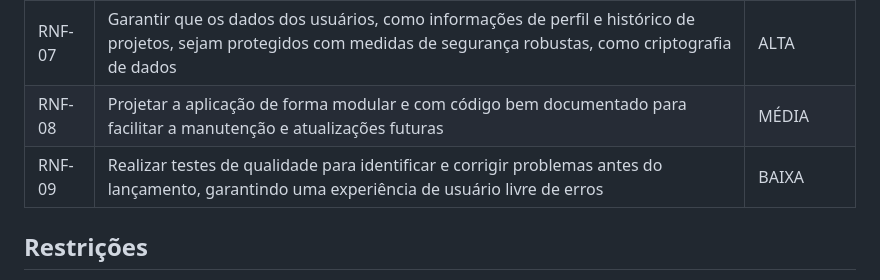
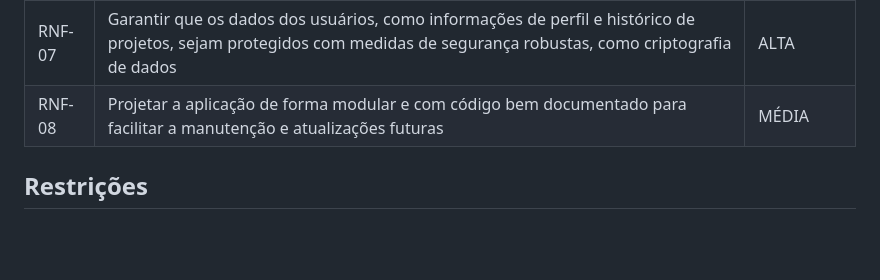
Before and after one commit to ICEI-PUC-Minas-PMV-ADS/pmv-ads-2023-2-e4-proj-infra-t4-decorarqui, a Markdown page: docs/02-Especificação do Projeto.md, the part around the change. Drawn GitHub-style; blank space fills up the shorter version.

```diff
--- a/docs/02-Especificação do Projeto.md
+++ b/docs/02-Especificação do Projeto.md
@@ -100,7 +100,6 @@ As tabelas que se seguem apresentam os requisitos funcionais e não funcionais q
 |RNF-06| Criar uma interface de usuário intuitiva e de fácil navegação para garantir que os usuários possam utilizar a aplicação com facilidade, independentemente de sua experiência técnica | BAIXA |
 |RNF-07| Garantir que os dados dos usuários, como informações de perfil e histórico de projetos, sejam protegidos com medidas de segurança robustas, como criptografia de dados | ALTA |
 |RNF-08| Projetar a aplicação de forma modular e com código bem documentado para facilitar a manutenção e atualizações futuras | MÉDIA |
-|RNF-09| Realizar testes de qualidade para identificar e corrigir problemas antes do lançamento, garantindo uma experiência de usuário livre de erros | BAIXA |
 
 
 ## Restrições
```
